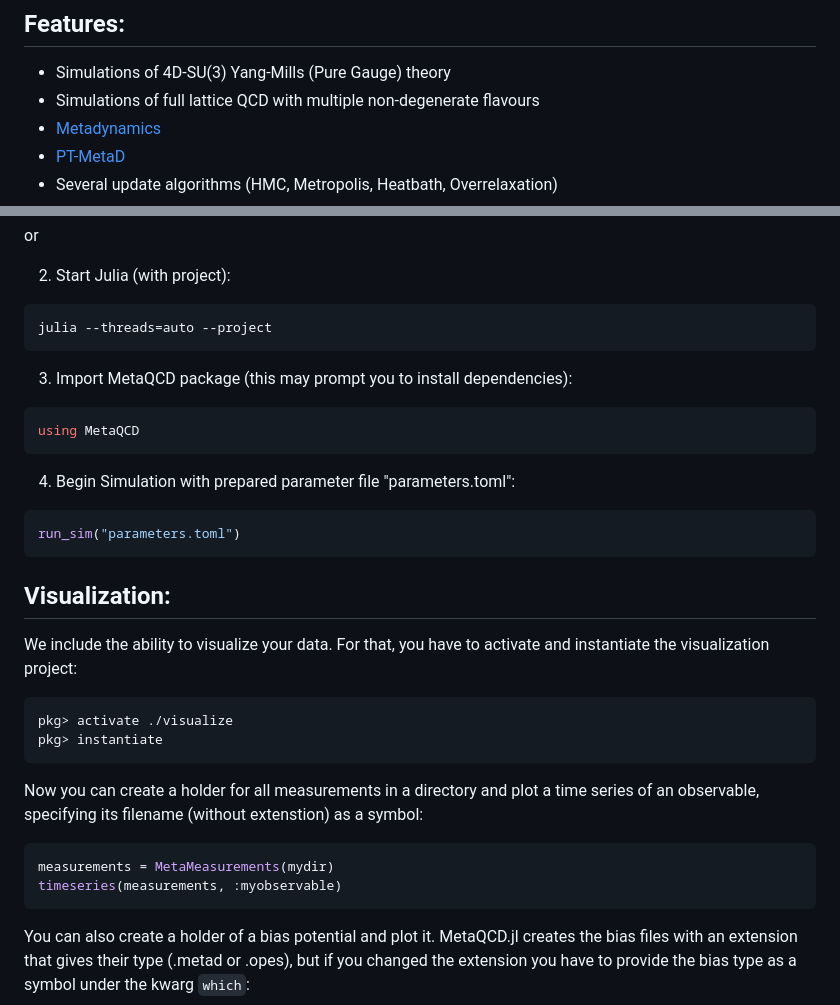
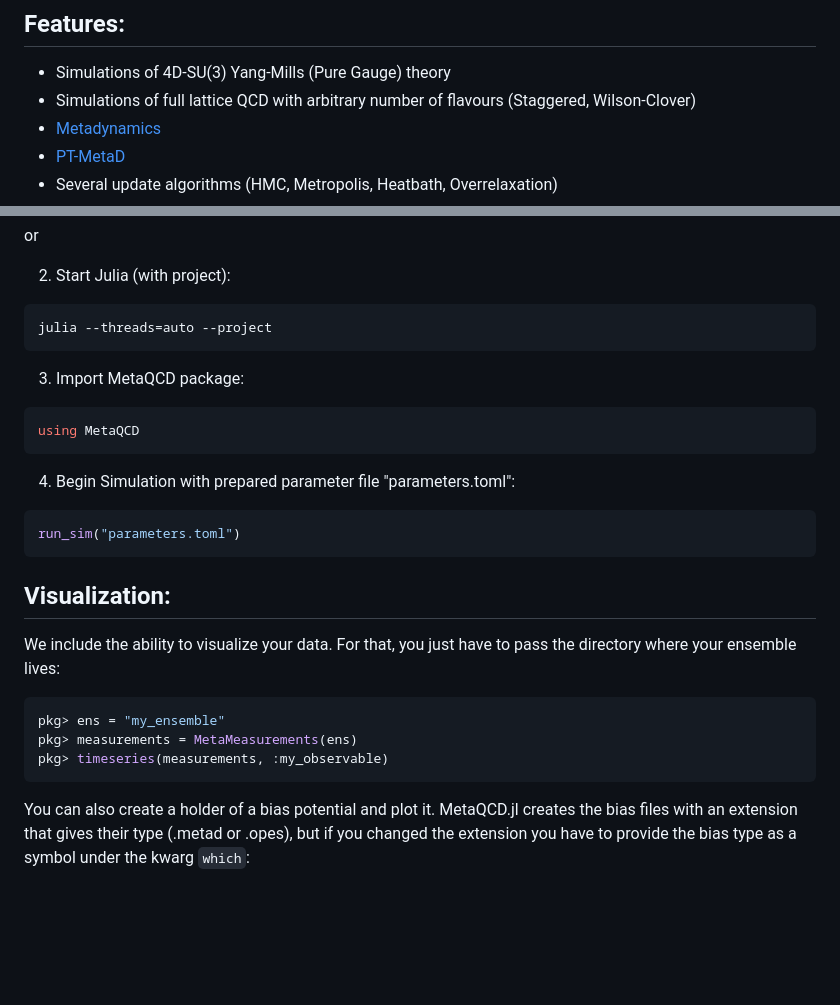
Before and after one commit to GianlucaFuwa/MetaQCD.jl, a Markdown page: README.md, 2 parts joined by grey strips. Rendered like a GitHub page; blank space fills up the shorter version.

````diff
--- a/README.md
+++ b/README.md
@@ -7,7 +7,7 @@ Inspired by the [LatticeQCD.jl](https://github.com/akio-tomiya/LatticeQCD.jl/tre
 
 ## Features:
 - Simulations of 4D-SU(3) Yang-Mills (Pure Gauge) theory
-- Simulations of full lattice QCD with multiple non-degenerate flavours
+- Simulations of full lattice QCD with arbitrary number of flavours (Staggered, Wilson-Clover)
 - [Metadynamics](https://www.researchgate.net/publication/224908601_Metadynamics_A_method_to_simulate_rare_events_and_reconstruct_the_free_energy_in_biophysics_chemistry_and_material_science)
 - [PT-MetaD](https://arxiv.org/abs/2307.04742)
 - Several update algorithms (HMC, Metropolis, Heatbath, Overrelaxation)
@@ -66,7 +66,7 @@ or
 ```
 julia --threads=auto --project
 ```
-3. Import MetaQCD package (this may prompt you to install dependencies):
+3. Import MetaQCD package:
 ``` julia
 using MetaQCD
 ```
@@ -76,16 +76,11 @@ run_sim("parameters.toml")
 ```
 
 ## Visualization:
-We include the ability to visualize your data. For that, you have to activate and instantiate the visualization project:
+We include the ability to visualize your data. For that, you just have to pass the directory where your ensemble lives:
 ```julia
-pkg> activate ./visualize
-pkg> instantiate
-```
-
-Now you can create a holder for all measurements in a directory and plot a time series of an observable, specifying its filename (without extenstion) as a symbol:
-```julia
-measurements = MetaMeasurements(mydir)
-timeseries(measurements, :myobservable)
+pkg> ens = "my_ensemble"
+pkg> measurements = MetaMeasurements(ens)
+pkg> timeseries(measurements, :my_observable)
 ```
 
 You can also create a holder of a bias potential and plot it. MetaQCD.jl creates the bias files with an extension that gives their type (.metad or .opes), but if you changed the extension you have to provide the bias type as a symbol under the kwarg `which`:
````
Also changed, not shown: other parts of README.md (+23 -15 lines).
